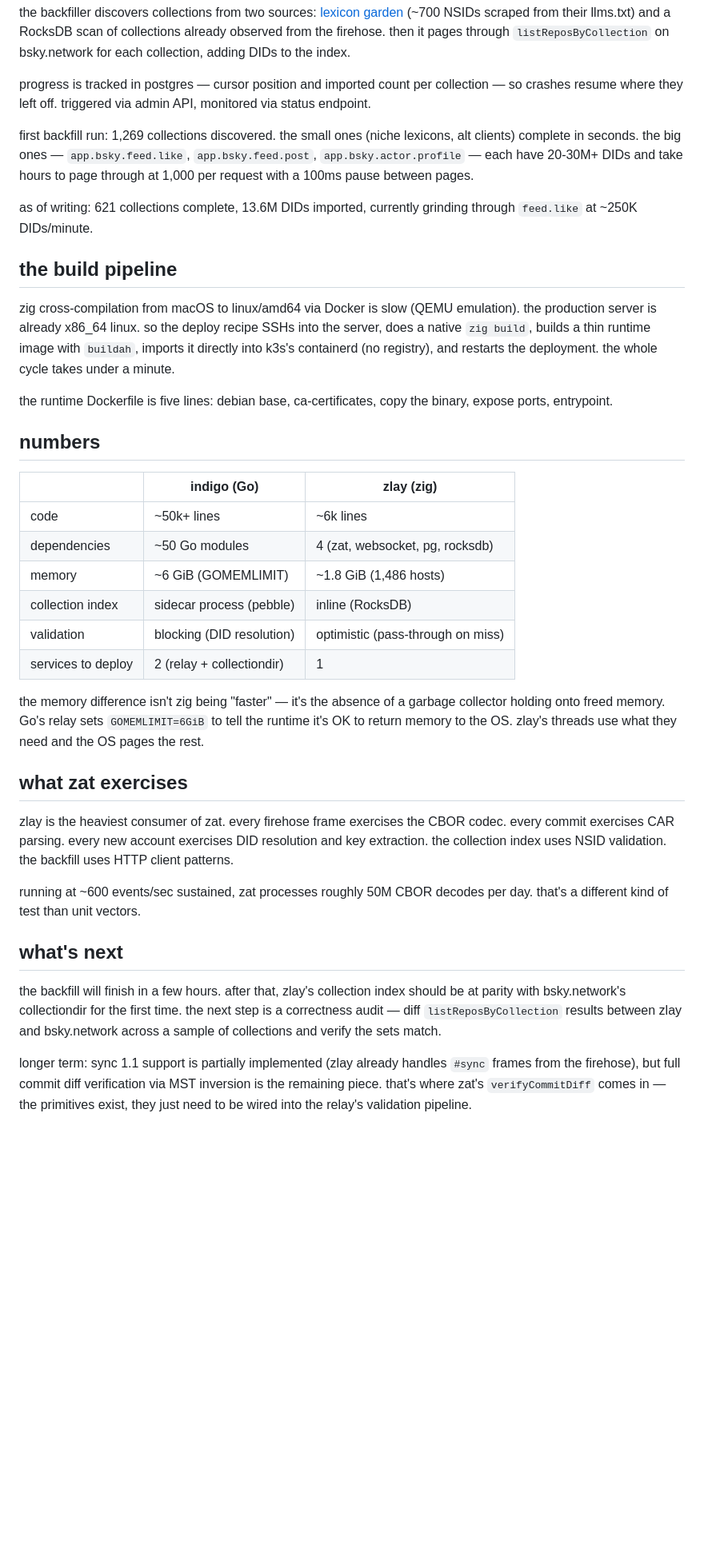
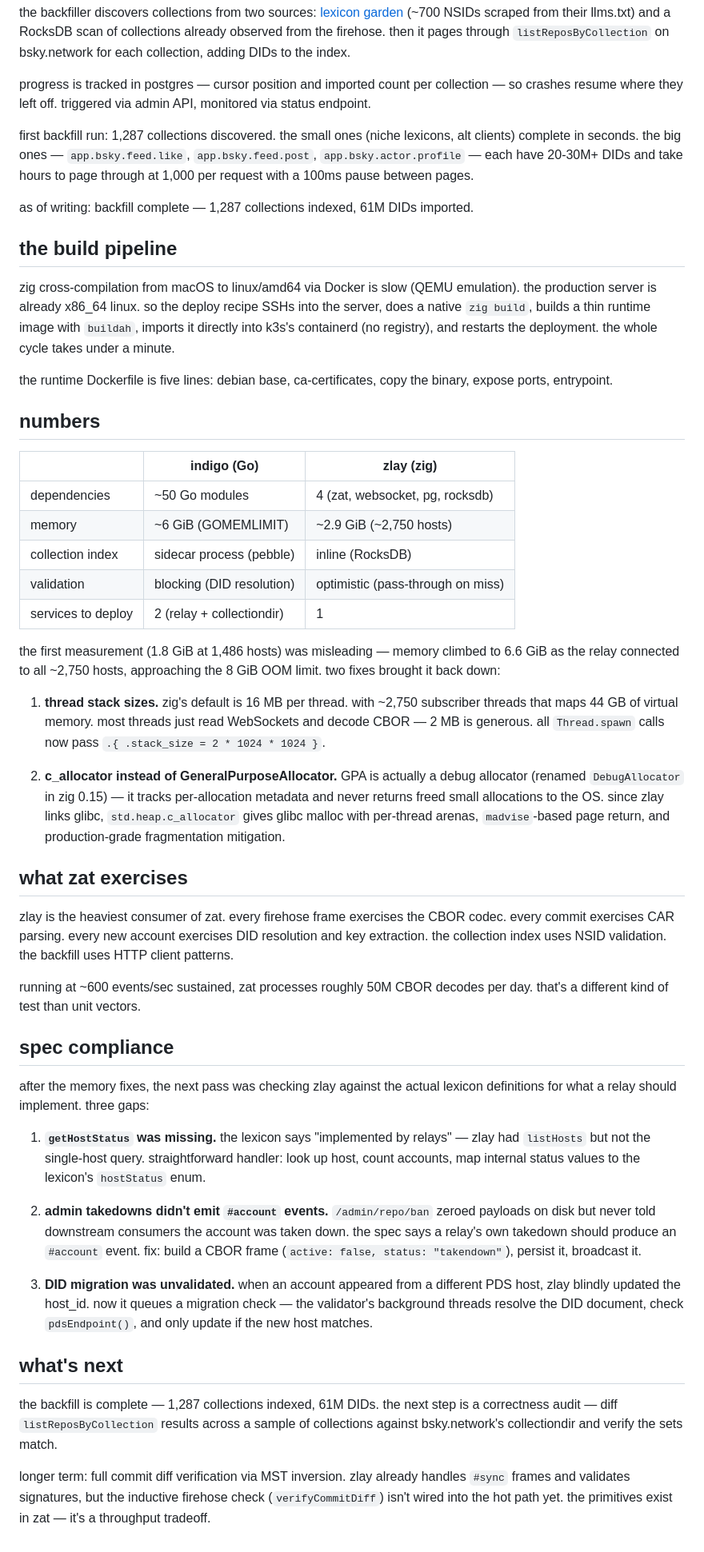
Before and after one commit to zzstoatzz/zat, a Markdown page: devlog/006-building-a-relay.md, the part around one of its changes. Shown at 80% size. GitHub-like rendering; blank space fills up the shorter version.

Commit message:
docs: update devlog 006 — single port, backfill complete, spec compliance
Co-Authored-By: Claude Opus 4.6 <noreply@anthropic.com>

```diff
--- a/devlog/006-building-a-relay.md
+++ b/devlog/006-building-a-relay.md
@@ -90,9 +90,9 @@ the backfiller discovers collections from two sources: [lexicon garden](https://
 
 progress is tracked in postgres — cursor position and imported count per collection — so crashes resume where they left off. triggered via admin API, monitored via status endpoint.
 
-first backfill run: 1,269 collections discovered. the small ones (niche lexicons, alt clients) complete in seconds. the big ones — `app.bsky.feed.like`, `app.bsky.feed.post`, `app.bsky.actor.profile` — each have 20-30M+ DIDs and take hours to page through at 1,000 per request with a 100ms pause between pages.
+first backfill run: 1,287 collections discovered. the small ones (niche lexicons, alt clients) complete in seconds. the big ones — `app.bsky.feed.like`, `app.bsky.feed.post`, `app.bsky.actor.profile` — each have 20-30M+ DIDs and take hours to page through at 1,000 per request with a 100ms pause between pages.
 
-as of writing: 621 collections complete, 13.6M DIDs imported, currently grinding through `feed.like` at ~250K DIDs/minute.
+as of writing: backfill complete — 1,287 collections indexed, 61M DIDs imported.
 
 ## the build pipeline
 
@@ -104,14 +104,17 @@ the runtime Dockerfile is five lines: debian base, ca-certificates, copy the bin
 
 | | indigo (Go) | zlay (zig) |
 |---|---|---|
-| code | ~50k+ lines | ~6k lines |
 | dependencies | ~50 Go modules | 4 (zat, websocket, pg, rocksdb) |
-| memory | ~6 GiB (GOMEMLIMIT) | ~1.8 GiB (1,486 hosts) |
+| memory | ~6 GiB (GOMEMLIMIT) | ~2.9 GiB (~2,750 hosts) |
 | collection index | sidecar process (pebble) | inline (RocksDB) |
 | validation | blocking (DID resolution) | optimistic (pass-through on miss) |
 | services to deploy | 2 (relay + collectiondir) | 1 |
 
-the memory difference isn't zig being "faster" — it's the absence of a garbage collector holding onto freed memory. Go's relay sets `GOMEMLIMIT=6GiB` to tell the runtime it's OK to return memory to the OS. zlay's threads use what they need and the OS pages the rest.
+the first measurement (1.8 GiB at 1,486 hosts) was misleading — memory climbed to 6.6 GiB as the relay connected to all ~2,750 hosts, approaching the 8 GiB OOM limit. two fixes brought it back down:
+
+1. **thread stack sizes.** zig's default is 16 MB per thread. with ~2,750 subscriber threads that maps 44 GB of virtual memory. most threads just read WebSockets and decode CBOR — 2 MB is generous. all `Thread.spawn` calls now pass `.{ .stack_size = 2 * 1024 * 1024 }`.
+
+2. **c_allocator instead of GeneralPurposeAllocator.** GPA is actually a debug allocator (renamed `DebugAllocator` in zig 0.15) — it tracks per-allocation metadata and never returns freed small allocations to the OS. since zlay links glibc, `std.heap.c_allocator` gives glibc malloc with per-thread arenas, `madvise`-based page return, and production-grade fragmentation mitigation.
 
 ## what zat exercises
 
@@ -119,8 +122,18 @@ zlay is the heaviest consumer of zat. every firehose frame exercises the CBOR co
 
 running at ~600 events/sec sustained, zat processes roughly 50M CBOR decodes per day. that's a different kind of test than unit vectors.
 
+## spec compliance
+
+after the memory fixes, the next pass was checking zlay against the actual lexicon definitions for what a relay should implement. three gaps:
+
+1. **`getHostStatus` was missing.** the lexicon says "implemented by relays" — zlay had `listHosts` but not the single-host query. straightforward handler: look up host, count accounts, map internal status values to the lexicon's `hostStatus` enum.
+
+2. **admin takedowns didn't emit `#account` events.** `/admin/repo/ban` zeroed payloads on disk but never told downstream consumers the account was taken down. the spec says a relay's own takedown should produce an `#account` event. fix: build a CBOR frame (`active: false, status: "takendown"`), persist it, broadcast it.
+
+3. **DID migration was unvalidated.** when an account appeared from a different PDS host, zlay blindly updated the host_id. now it queues a migration check — the validator's background threads resolve the DID document, check `pdsEndpoint()`, and only update if the new host matches.
+
 ## what's next
 
-the backfill will finish in a few hours. after that, zlay's collection index should be at parity with bsky.network's collectiondir for the first time. the next step is a correctness audit — diff `listReposByCollection` results between zlay and bsky.network across a sample of collections and verify the sets match.
+the backfill is complete — 1,287 collections indexed, 61M DIDs. the next step is a correctness audit — diff `listReposByCollection` results across a sample of collections against bsky.network's collectiondir and verify the sets match.
 
-longer term: sync 1.1 support is partially implemented (zlay already handles `#sync` frames from the firehose), but full commit diff verification via MST inversion is the remaining piece. that's where zat's `verifyCommitDiff` comes in — the primitives exist, they just need to be wired into the relay's validation pipeline.
+longer term: full commit diff verification via MST inversion. zlay already handles `#sync` frames and validates signatures, but the inductive firehose check (`verifyCommitDiff`) isn't wired into the hot path yet. the primitives exist in zat — it's a throughput tradeoff.
```
Also changed, not shown: other parts of devlog/006-building-a-relay.md (+1 -1 lines).
